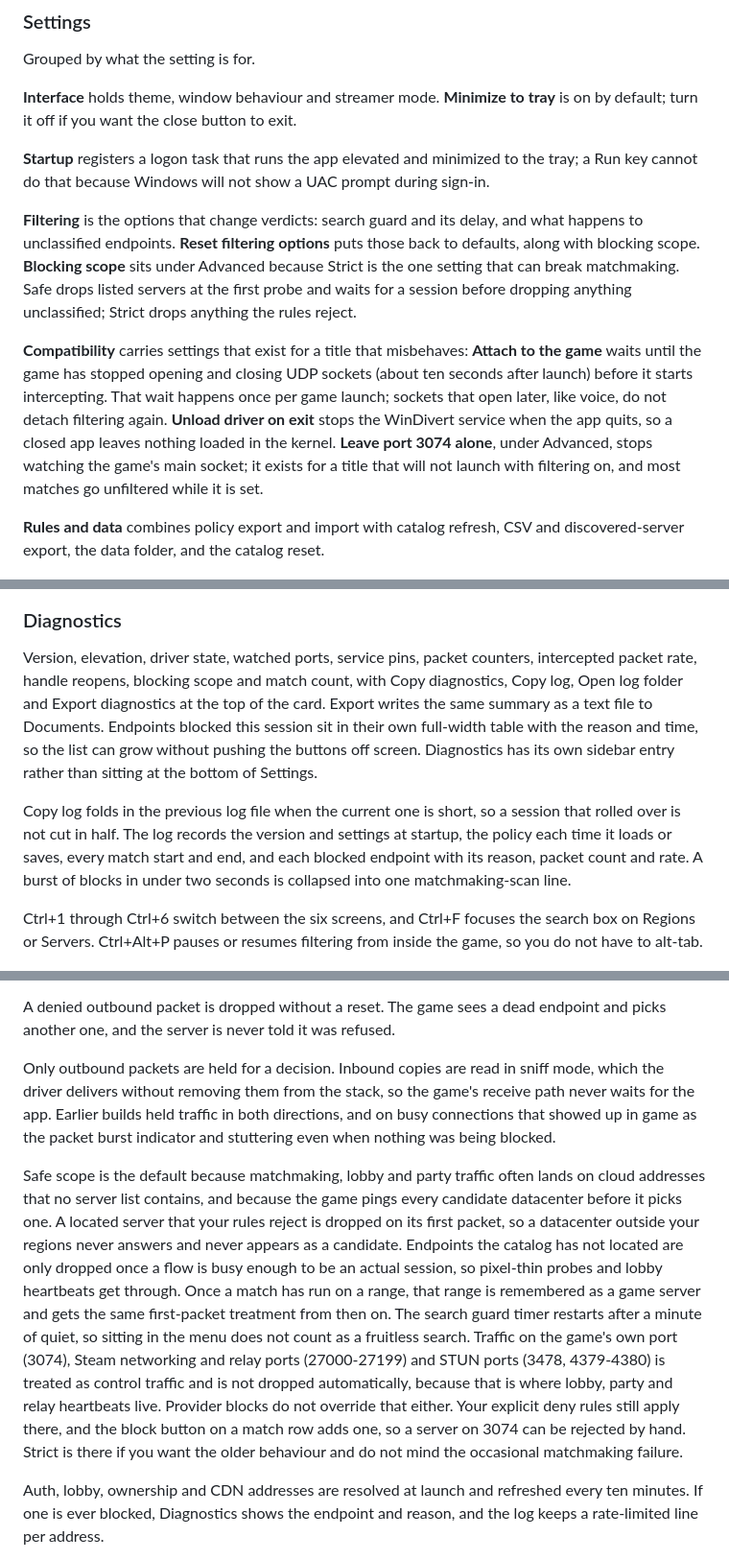
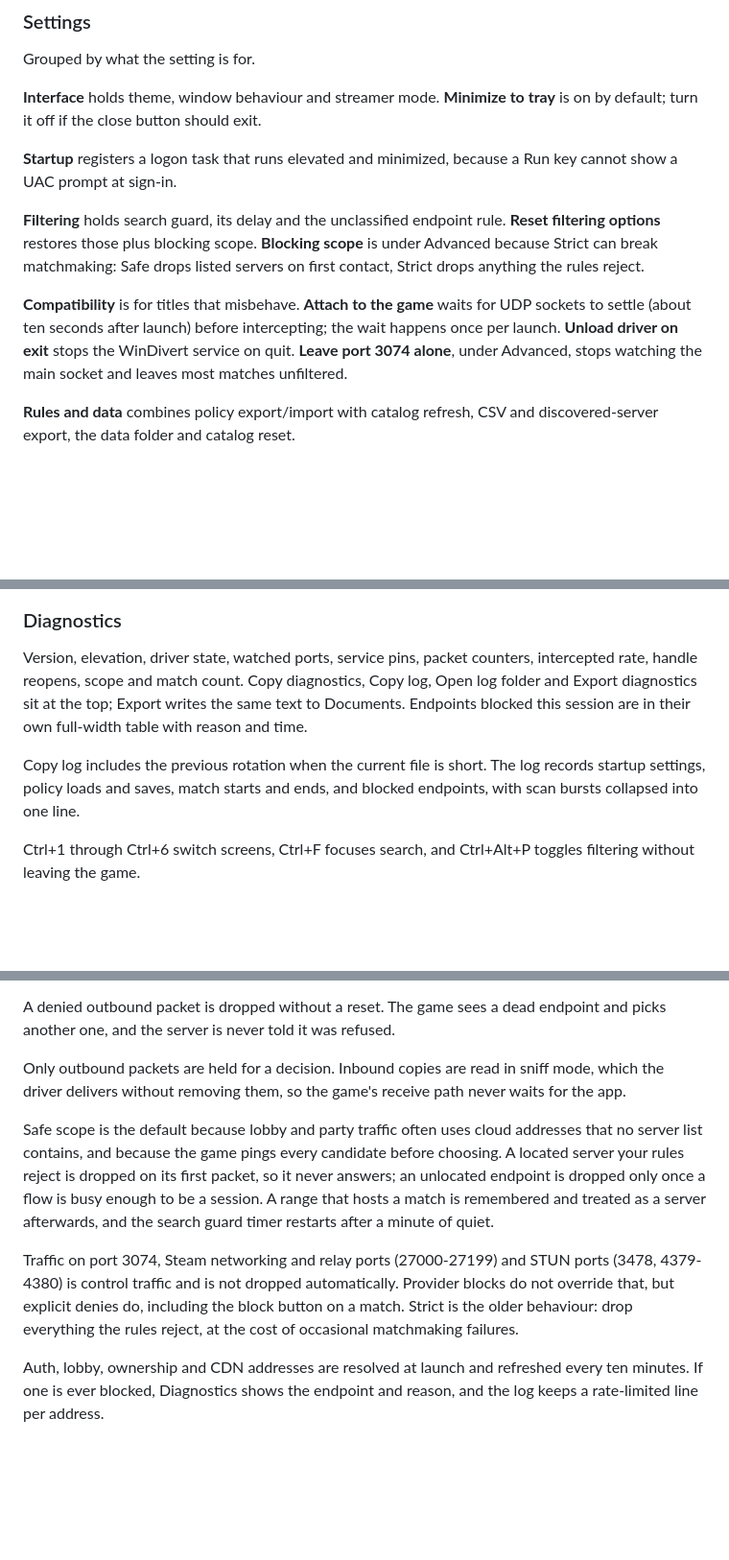
Before and after one commit to xHybred/Ping-is-King, a Markdown page: README.md, 3 parts joined by grey strips. Shown at 96% size. Rendered like a GitHub page; blank space fills up the shorter version.

```diff
--- a/README.md
+++ b/README.md
@@ -152,54 +139,41 @@ imported under Settings.
 Grouped by what the setting is for.
 
 **Interface** holds theme, window behaviour and streamer mode. **Minimize to
-tray** is on by default; turn it off if you want the close button to exit.
+tray** is on by default; turn it off if the close button should exit.
 
-**Startup** registers a logon task that runs the app elevated and minimized to
-the tray; a Run key cannot do that because Windows will not show a UAC prompt
-during sign-in.
+**Startup** registers a logon task that runs elevated and minimized, because a
+Run key cannot show a UAC prompt at sign-in.
 
-**Filtering** is the options that change verdicts: search guard and its delay,
-and what happens to unclassified endpoints. **Reset filtering options** puts
-those back to defaults, along with blocking scope. **Blocking scope** sits
-under Advanced because Strict is the one setting that can break matchmaking.
-Safe drops listed servers at the first probe and waits for a session before
-dropping anything unclassified; Strict drops anything the rules reject.
+**Filtering** holds search guard, its delay and the unclassified endpoint rule.
+**Reset filtering options** restores those plus blocking scope. **Blocking
+scope** is under Advanced because Strict can break matchmaking: Safe drops
+listed servers on first contact, Strict drops anything the rules reject.
 
-**Compatibility** carries settings that exist for a title that misbehaves:
-**Attach to the game** waits until the game has stopped opening and closing UDP
-sockets (about ten seconds after launch) before it starts intercepting. That
-wait happens once per game launch; sockets that open later, like voice, do not
-detach filtering again. **Unload driver on exit** stops the WinDivert service
-when the app quits, so a closed app leaves nothing loaded in the kernel.
-**Leave port 3074 alone**, under Advanced, stops watching the game's main
-socket; it exists for a title that will not launch with filtering on, and most
-matches go unfiltered while it is set.
+**Compatibility** is for titles that misbehave. **Attach to the game** waits for
+UDP sockets to settle (about ten seconds after launch) before intercepting; the
+wait happens once per launch. **Unload driver on exit** stops the WinDivert
+service on quit. **Leave port 3074 alone**, under Advanced, stops watching the
+main socket and leaves most matches unfiltered.
 
-**Rules and data** combines policy export and import with catalog refresh,
-CSV and discovered-server export, the data folder, and the catalog reset.
+**Rules and data** combines policy export/import with catalog refresh, CSV and
+discovered-server export, the data folder and catalog reset.
 
 <a href="docs/screenshots/settings.png"><img src="docs/screenshots/settings.png" alt="Settings screen" width="100%"></a>
 
 ### Diagnostics
 
 Version, elevation, driver state, watched ports, service pins, packet counters,
-intercepted packet rate, handle reopens, blocking scope and match count, with
-Copy diagnostics, Copy log, Open log folder and Export diagnostics at the top of
-the card. Export writes the same summary as a text file to Documents. Endpoints
-blocked this session sit in their own full-width table with the reason and time,
-so the list can grow without pushing the buttons off screen. Diagnostics has its
-own sidebar entry rather than sitting at the bottom of Settings.
+intercepted rate, handle reopens, scope and match count. Copy diagnostics, Copy
+log, Open log folder and Export diagnostics sit at the top; Export writes the same
+text to Documents. Endpoints blocked this session are in their own full-width
+table with reason and time.
 
-Copy log folds in the previous log file when the current one is short, so a
-session that rolled over is not cut in half. The log records the version and
-settings at startup, the policy each time it loads or saves, every match start
-and end, and each blocked endpoint with its reason, packet count and rate. A
-burst of blocks in under two seconds is collapsed into one matchmaking-scan
-line.
+Copy log includes the previous rotation when the current file is short. The log
+records startup settings, policy loads and saves, match starts and ends, and
+blocked endpoints, with scan bursts collapsed into one line.
 
-Ctrl+1 through Ctrl+6 switch between the six screens, and Ctrl+F focuses the
-search box on Regions or Servers. Ctrl+Alt+P pauses or resumes filtering from
-inside the game, so you do not have to alt-tab.
+Ctrl+1 through Ctrl+6 switch screens, Ctrl+F focuses search, and Ctrl+Alt+P
+toggles filtering without leaving the game.
 
 <a href="docs/screenshots/diagnostics.png"><img src="docs/screenshots/diagnostics.png" alt="Diagnostics screen" width="100%"></a>
 
@@ -225,29 +199,23 @@ outbound packet on the game's ports is checked in this order:
 A denied outbound packet is dropped without a reset. The game sees a dead
 endpoint and picks another one, and the server is never told it was refused.
 
-Only outbound packets are held for a decision. Inbound copies are read in
-sniff mode, which the driver delivers without removing them from the stack, so
-the game's receive path never waits for the app. Earlier builds held traffic in
-both directions, and on busy connections that showed up in game as the packet
-burst indicator and stuttering even when nothing was being blocked.
+Only outbound packets are held for a decision. Inbound copies are read in sniff
+mode, which the driver delivers without removing them, so the game's receive
+path never waits for the app.
 
-Safe scope is the default because matchmaking, lobby and party traffic often
-lands on cloud addresses that no server list contains, and because the game
-pings every candidate datacenter before it picks one. A located server that
-your rules reject is dropped on its first packet, so a datacenter outside your
-regions never answers and never appears as a candidate. Endpoints the catalog
-has not located are only dropped once a flow is busy enough to be an actual
-session, so pixel-thin probes and lobby heartbeats get through. Once a match has
-run on a range, that range is remembered as a game server and gets the same
-first-packet treatment from then on. The search guard timer restarts after a
-minute of quiet, so sitting in the menu does not count as a fruitless search.
-Traffic on the game's own port (3074), Steam networking and relay ports
-(27000-27199) and STUN ports (3478, 4379-4380) is treated as control traffic and
-is not dropped automatically, because that is where lobby, party and relay
-heartbeats live. Provider blocks do not override that either. Your explicit deny
-rules still apply there, and the block button on a match row adds one, so a
-server on 3074 can be rejected by hand. Strict is there if you want the older
-behaviour and do not mind the occasional matchmaking failure.
+Safe scope is the default because lobby and party traffic often uses cloud
+addresses that no server list contains, and because the game pings every
+candidate before choosing. A located server your rules reject is dropped on its
+first packet, so it never answers; an unlocated endpoint is dropped only once a
+flow is busy enough to be a session. A range that hosts a match is remembered
+and treated as a server afterwards, and the search guard timer restarts after a
+minute of quiet.
+
+Traffic on port 3074, Steam networking and relay ports (27000-27199) and STUN
+ports (3478, 4379-4380) is control traffic and is not dropped automatically.
+Provider blocks do not override that, but explicit denies do, including the
+block button on a match. Strict is the older behaviour: drop everything the
+rules reject, at the cost of occasional matchmaking failures.
 
 Auth, lobby, ownership and CDN addresses are resolved at launch and refreshed
 every ten minutes. If one is ever blocked, Diagnostics shows the endpoint and
```
Also changed, not shown: other parts of README.md (+37 -59 lines).
